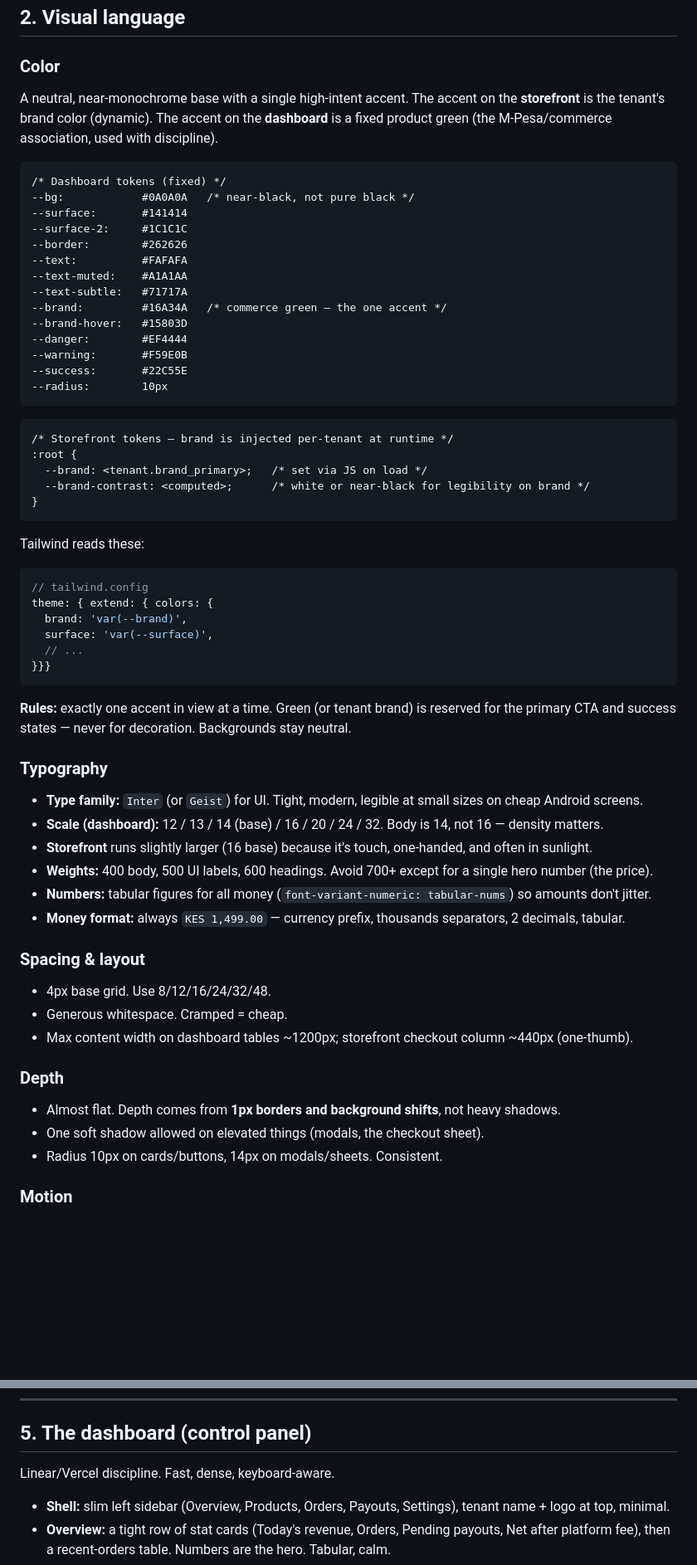
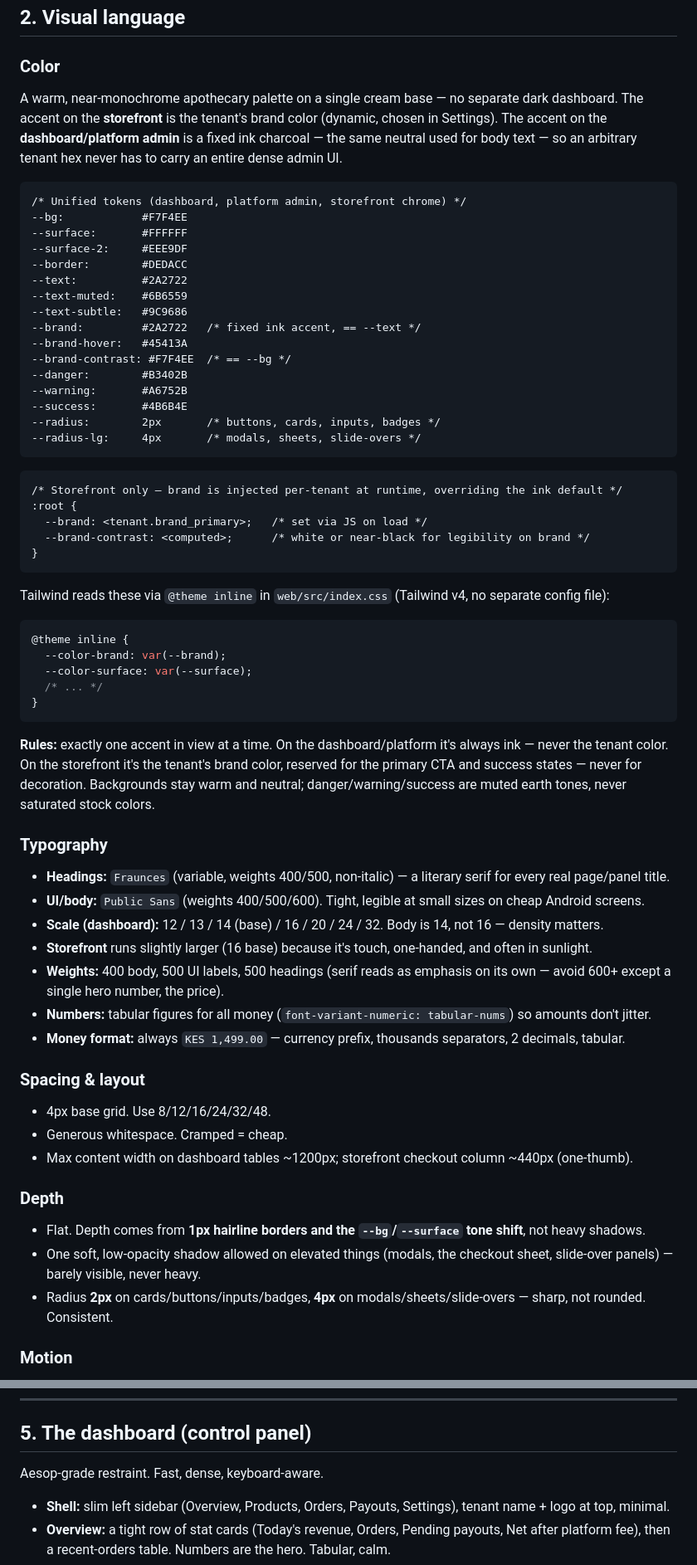
Before and after one commit to Sylvester976/duka-core, a Markdown page: DESIGN.md, 2 parts joined by grey strips. Shown at 83% size. Drawn GitHub-style; blank space fills up the shorter version.

Commit message:
docs: rewrite DESIGN.md visual language for the Aesop-inspired system
Updates Color/Typography/Depth/Component-standards to match what was
just implemented: unified warm cream/ink palette (no more dark
dashboard), Fraunces/Public Sans pairing, 2px/4px sharp radii, muted
earth-tone status colors, text-forward buttons/badges. Swaps the two
"Linear/Vercel" descriptors for "Aesop-grade restraint" so the doc
doesn't contradict the shipped direction. Non-visual principles
(mobile-first storefront, trust signals, M-Pesa specifics, motion
rules) are unchanged.

````diff
--- a/DESIGN.md
+++ b/DESIGN.md
@@ -27,50 +27,52 @@ There are **two distinct surfaces** with different jobs. Do not blur them.
 ## 2. Visual language
 
 ### Color
-A neutral, near-monochrome base with a single high-intent accent. The accent on the **storefront** is the tenant's brand color (dynamic). The accent on the **dashboard** is a fixed product green (the M-Pesa/commerce association, used with discipline).
+A warm, near-monochrome apothecary palette on a single cream base — no separate dark dashboard. The accent on the **storefront** is the tenant's brand color (dynamic, chosen in Settings). The accent on the **dashboard/platform admin** is a fixed ink charcoal — the same neutral used for body text — so an arbitrary tenant hex never has to carry an entire dense admin UI.
 
 ```
-/* Dashboard tokens (fixed) */
---bg:            #0A0A0A   /* near-black, not pure black */
---surface:       #141414
---surface-2:     #1C1C1C
---border:        #262626
---text:          #FAFAFA
---text-muted:    #A1A1AA
---text-subtle:   #71717A
---brand:         #16A34A   /* commerce green — the one accent */
---brand-hover:   #15803D
---danger:        #EF4444
---warning:       #F59E0B
---success:       #22C55E
---radius:        10px
+/* Unified tokens (dashboard, platform admin, storefront chrome) */
+--bg:            #F7F4EE
+--surface:       #FFFFFF
+--surface-2:     #EEE9DF
+--border:        #DEDACC
+--text:          #2A2722
+--text-muted:    #6B6559
+--text-subtle:   #9C9686
+--brand:         #2A2722   /* fixed ink accent, == --text */
+--brand-hover:   #45413A
+--brand-contrast: #F7F4EE  /* == --bg */
+--danger:        #B3402B
+--warning:       #A6752B
+--success:       #4B6B4E
+--radius:        2px       /* buttons, cards, inputs, badges */
+--radius-lg:     4px       /* modals, sheets, slide-overs */
 ```
 
 ```
-/* Storefront tokens — brand is injected per-tenant at runtime */
+/* Storefront only — brand is injected per-tenant at runtime, overriding the ink default */
 :root {
   --brand: <tenant.brand_primary>;   /* set via JS on load */
   --brand-contrast: <computed>;      /* white or near-black for legibility on brand */
 }
 ```
 
-Tailwind reads these:
-```js
-// tailwind.config
-theme: { extend: { colors: {
-  brand: 'var(--brand)',
-  surface: 'var(--surface)',
-  // ...
-}}}
+Tailwind reads these via `@theme inline` in `web/src/index.css` (Tailwind v4, no separate config file):
+```css
+@theme inline {
+  --color-brand: var(--brand);
+  --color-surface: var(--surface);
+  /* ... */
+}
 ```
 
-**Rules:** exactly one accent in view at a time. Green (or tenant brand) is reserved for the primary CTA and success states — never for decoration. Backgrounds stay neutral.
+**Rules:** exactly one accent in view at a time. On the dashboard/platform it's always ink — never the tenant color. On the storefront it's the tenant's brand color, reserved for the primary CTA and success states — never for decoration. Backgrounds stay warm and neutral; danger/warning/success are muted earth tones, never saturated stock colors.
 
 ### Typography
-- **Type family:** `Inter` (or `Geist`) for UI. Tight, modern, legible at small sizes on cheap Android screens.
+- **Headings:** `Fraunces` (variable, weights 400/500, non-italic) — a literary serif for every real page/panel title.
+- **UI/body:** `Public Sans` (weights 400/500/600). Tight, legible at small sizes on cheap Android screens.
 - **Scale (dashboard):** 12 / 13 / 14 (base) / 16 / 20 / 24 / 32. Body is 14, not 16 — density matters.
 - **Storefront** runs slightly larger (16 base) because it's touch, one-handed, and often in sunlight.
-- **Weights:** 400 body, 500 UI labels, 600 headings. Avoid 700+ except for a single hero number (the price).
+- **Weights:** 400 body, 500 UI labels, 500 headings (serif reads as emphasis on its own — avoid 600+ except a single hero number, the price).
 - **Numbers:** tabular figures for all money (`font-variant-numeric: tabular-nums`) so amounts don't jitter.
 - **Money format:** always `KES 1,499.00` — currency prefix, thousands separators, 2 decimals, tabular.
 
@@ -80,9 +82,9 @@ theme: { extend: { colors: {
 - Max content width on dashboard tables ~1200px; storefront checkout column ~440px (one-thumb).
 
 ### Depth
-- Almost flat. Depth comes from **1px borders and background shifts**, not heavy shadows.
-- One soft shadow allowed on elevated things (modals, the checkout sheet).
-- Radius 10px on cards/buttons, 14px on modals/sheets. Consistent.
+- Flat. Depth comes from **1px hairline borders and the `--bg`/`--surface` tone shift**, not heavy shadows.
+- One soft, low-opacity shadow allowed on elevated things (modals, the checkout sheet, slide-over panels) — barely visible, never heavy.
+- Radius **2px** on cards/buttons/inputs/badges, **4px** on modals/sheets/slide-overs — sharp, not rounded. Consistent.
 
 ### Motion
 - Fast and functional: 120–180ms ease-out for most, spring for the cart/checkout sheet.
@@ -154,7 +156,7 @@ This is where the money is won or lost. Optimize ruthlessly.
 
 ## 5. The dashboard (control panel)
 
-Linear/Vercel discipline. Fast, dense, keyboard-aware.
+Aesop-grade restraint. Fast, dense, keyboard-aware.
 
 - **Shell:** slim left sidebar (Overview, Products, Orders, Payouts, Settings), tenant name + logo at top, minimal.
 - **Overview:** a tight row of stat cards (Today's revenue, Orders, Pending payouts, Net after platform fee), then a recent-orders table. Numbers are the hero. Tabular, calm.
````
Also changed, not shown: other parts of DESIGN.md (+10 -10 lines).
